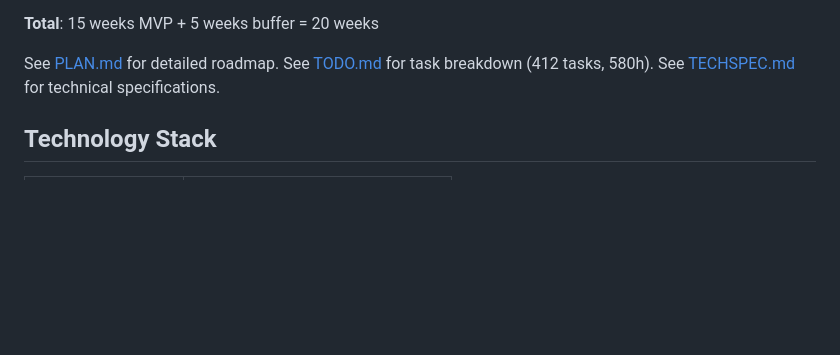
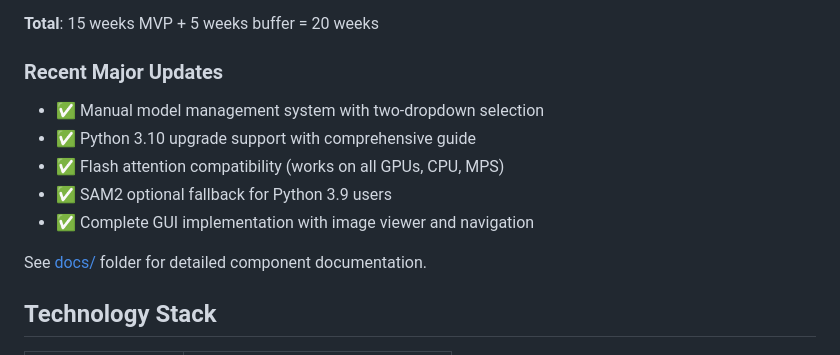
Before and after one commit to tygwan/ALA-AutoLabelAgent, a Markdown page: ALA-GUI/README.md, the part around one of its changes. GitHub-like rendering; blank space fills up the shorter version.

```diff
--- a/ALA-GUI/README.md
+++ b/ALA-GUI/README.md
@@ -108,9 +188,15 @@ python src/main.py
 
 **Total**: 15 weeks MVP + 5 weeks buffer = 20 weeks
 
-See [PLAN.md](../PLAN.md) for detailed roadmap.
-See [TODO.md](../TODO.md) for task breakdown (412 tasks, 580h).
-See [TECHSPEC.md](../TECHSPEC.md) for technical specifications.
+### Recent Major Updates
+
+- ✅ Manual model management system with two-dropdown selection
+- ✅ Python 3.10 upgrade support with comprehensive guide
+- ✅ Flash attention compatibility (works on all GPUs, CPU, MPS)
+- ✅ SAM2 optional fallback for Python 3.9 users
+- ✅ Complete GUI implementation with image viewer and navigation
+
+See [docs/](docs/) folder for detailed component documentation.
 
 ## Technology Stack
 
```
Also changed, not shown: other parts of ALA-GUI/README.md (+108 -18 lines).
